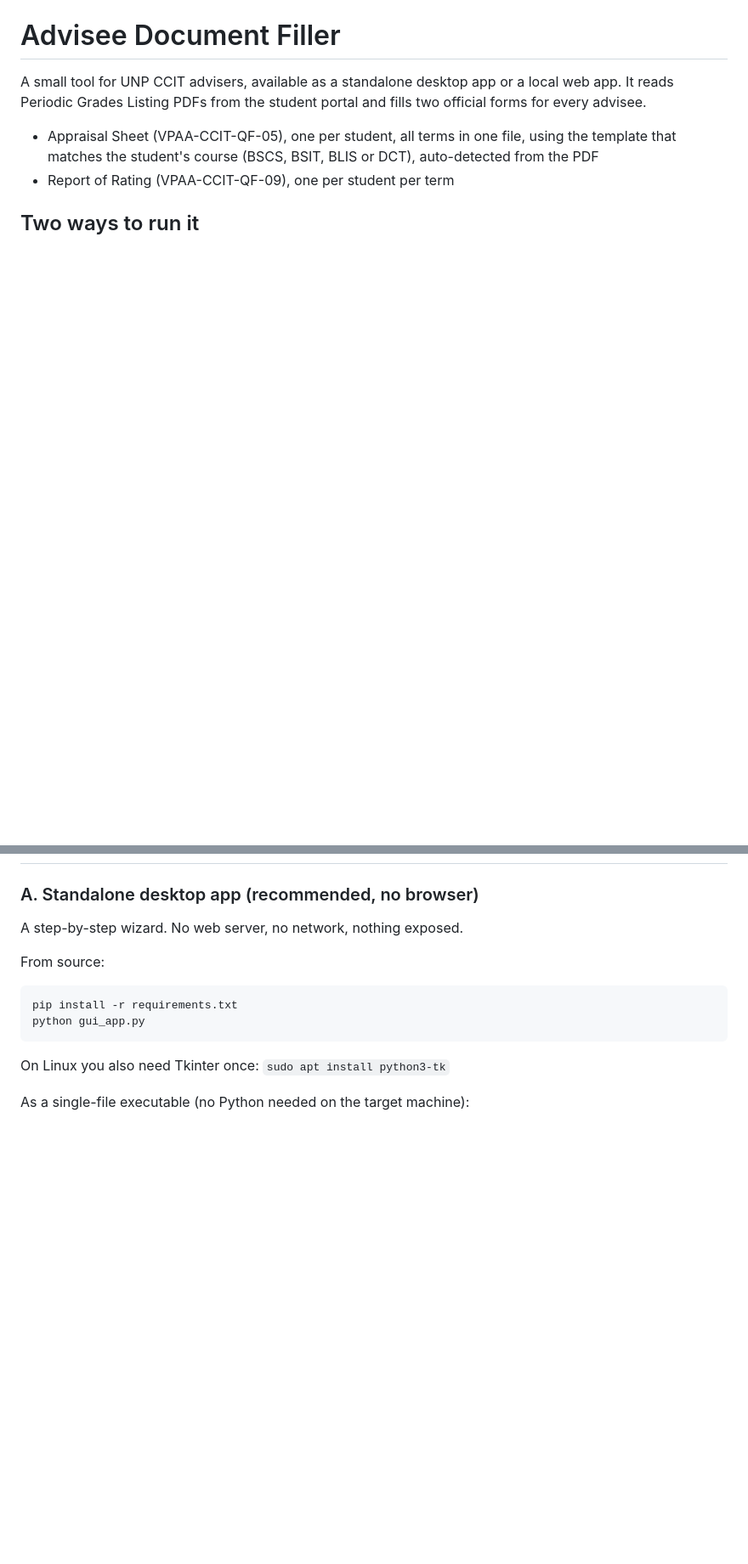
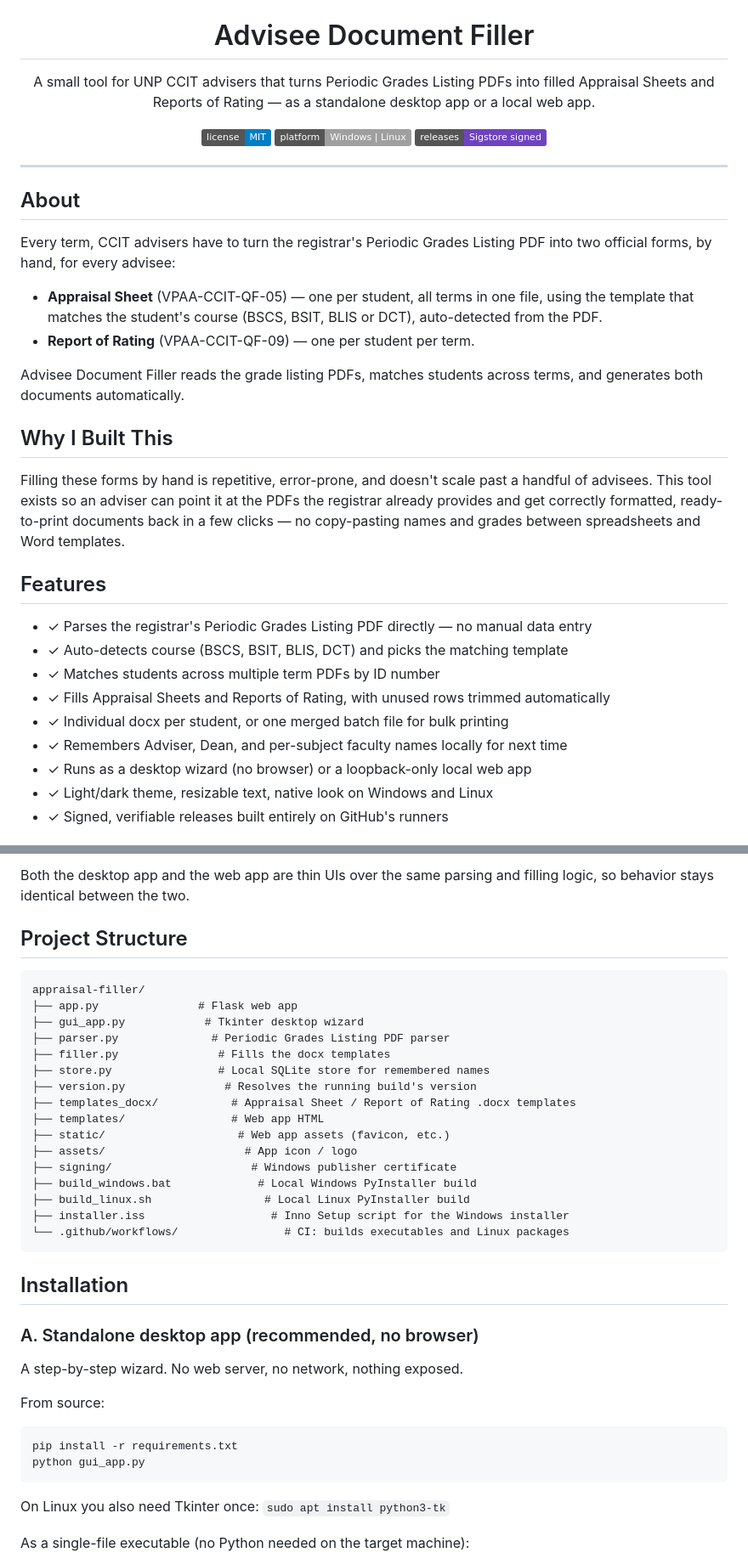
Before and after one commit to Yaksharo/appraisal-filler, a Markdown page: README.md, 2 parts joined by grey strips. Shown at 85% size. Drawn GitHub-style; badges without logos; blank space fills up the shorter version.

````diff
--- a/README.md
+++ b/README.md
@@ -1,12 +5,47 @@
 # Advisee Document Filler
 
-A small tool for UNP CCIT advisers, available as a standalone desktop app
-or a local web app. It reads Periodic Grades Listing PDFs from the student
-portal and fills two official forms for every advisee.
+A small tool for UNP CCIT advisers that turns Periodic Grades Listing PDFs
+into filled Appraisal Sheets and Reports of Rating — as a standalone
+desktop app or a local web app.
 
-- Appraisal Sheet (VPAA-CCIT-QF-05), one per student, all terms in one file,
-  using the template that matches the student's course (BSCS, BSIT, BLIS
-  or DCT), auto-detected from the PDF
-- Report of Rating (VPAA-CCIT-QF-09), one per student per term
+[![License: MIT](https://img.shields.io/badge/license-MIT-blue.svg)](LICENSE)
+[![Platform](https://img.shields.io/badge/platform-Windows%20%7C%20Linux-lightgrey)]()
+[![Sigstore verified](https://img.shields.io/badge/releases-Sigstore%20signed-6f42c1)](#verifying-a-release-sigstore)
 
-## Two ways to run it
+</div>
+
+---
+
+## About
+
+Every term, CCIT advisers have to turn the registrar's Periodic Grades
+Listing PDF into two official forms, by hand, for every advisee:
+
+- **Appraisal Sheet** (VPAA-CCIT-QF-05) — one per student, all terms in
+  one file, using the template that matches the student's course (BSCS,
+  BSIT, BLIS or DCT), auto-detected from the PDF.
+- **Report of Rating** (VPAA-CCIT-QF-09) — one per student per term.
+
+Advisee Document Filler reads the grade listing PDFs, matches students
+across terms, and generates both documents automatically.
+
+## Why I Built This
+
+Filling these forms by hand is repetitive, error-prone, and doesn't scale
+past a handful of advisees. This tool exists so an adviser can point it at
+the PDFs the registrar already provides and get correctly formatted,
+ready-to-print documents back in a few clicks — no copy-pasting names and
+grades between spreadsheets and Word templates.
+
+## Features
+
+- ✓ Parses the registrar's Periodic Grades Listing PDF directly — no manual data entry
+- ✓ Auto-detects course (BSCS, BSIT, BLIS, DCT) and picks the matching template
+- ✓ Matches students across multiple term PDFs by ID number
+- ✓ Fills Appraisal Sheets and Reports of Rating, with unused rows trimmed automatically
+- ✓ Individual docx per student, or one merged batch file for bulk printing
+- ✓ Remembers Adviser, Dean, and per-subject faculty names locally for next time
+- ✓ Runs as a desktop wizard (no browser) or a loopback-only local web app
+- ✓ Light/dark theme, resizable text, native look on Windows and Linux
+- ✓ Signed, verifiable releases built entirely on GitHub's runners
+
@@ -13,3 +98,28 @@ portal and fills two official forms for every advisee.
+Both the desktop app and the web app are thin UIs over the same parsing
+and filling logic, so behavior stays identical between the two.
+
+## Project Structure
+
+```
+appraisal-filler/
+├── app.py               # Flask web app
+├── gui_app.py            # Tkinter desktop wizard
+├── parser.py              # Periodic Grades Listing PDF parser
+├── filler.py               # Fills the docx templates
+├── store.py                # Local SQLite store for remembered names
+├── version.py               # Resolves the running build's version
+├── templates_docx/           # Appraisal Sheet / Report of Rating .docx templates
+├── templates/                # Web app HTML
+├── static/                    # Web app assets (favicon, etc.)
+├── assets/                     # App icon / logo
+├── signing/                     # Windows publisher certificate
+├── build_windows.bat             # Local Windows PyInstaller build
+├── build_linux.sh                 # Local Linux PyInstaller build
+├── installer.iss                   # Inno Setup script for the Windows installer
+└── .github/workflows/                # CI: builds executables and Linux packages
+```
+
+## Installation
 
 ### A. Standalone desktop app (recommended, no browser)
 
````
Also changed, not shown: other parts of README.md (+160 -98 lines).
